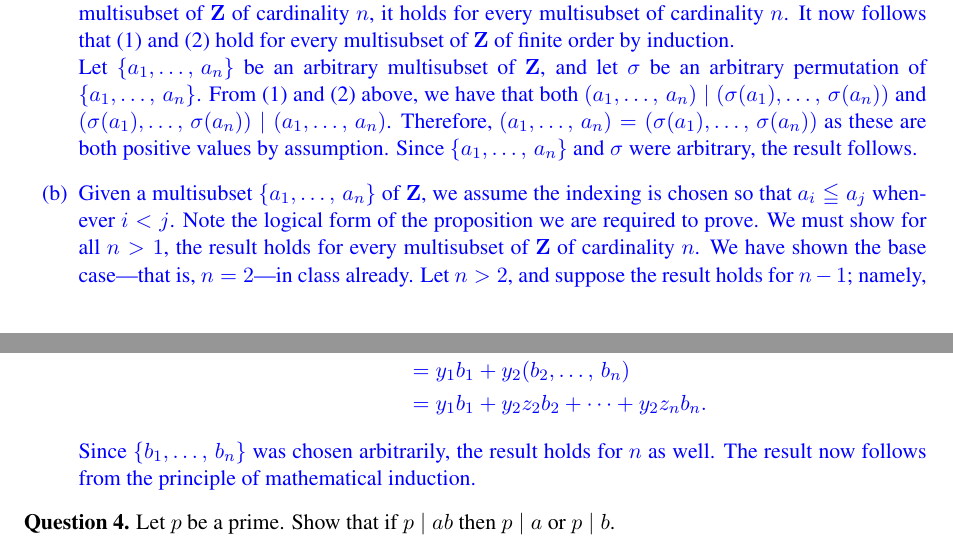
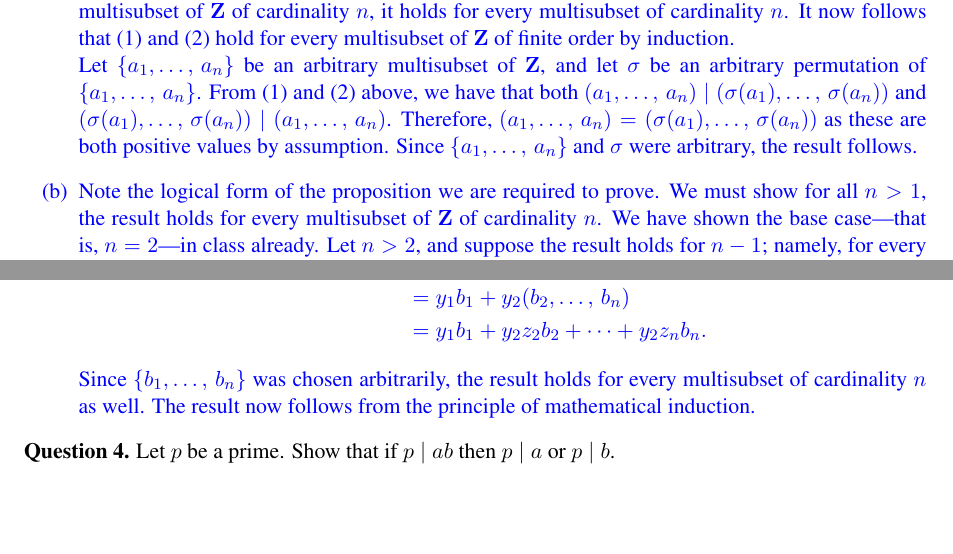
Before and after one commit to thomas-pender/Math342, a LaTeX document (may21/math342-may21-sols.tex): two parts of pages 1 and 2 of 4, joined at a grey line, cut so that both start at the same text, the shorter picture padded with empty space. Compiled offline with pdfLaTeX.

Commit message:
add solutions for may21

```diff
--- a/may21/math342-may21-sols.tex
+++ b/may21/math342-may21-sols.tex
@@ -202,9 +202,7 @@ $(a_1,\,a_2,\dots,\,a_n)=(a_1,\,(a_2,\dots,\,a_n))$. Show
     $(a_1,\dots,\,a_n)=(\sigma(a_1),\dots,\,\sigma(a_n))$ as these are both
     positive values by assumption. Since $\{a_1,\dots,\,a_n\}$ and $\sigma$ were
     arbitrary, the result follows.
-  \item Given a multisubset
-$\{a_1,\dots,\,a_n\}$ of $\Z$, we assume the indexing is chosen so that $a_i
-\leqq a_j$ whenever $i < j$. Note the logical form of the proposition we are
+  \item Note the logical form of the proposition we are
 required to prove. We must show for all $n>1$, the result holds for every
 multisubset of $\Z$ of cardinality $n$. We have shown the base case---that is,
 $n=2$---in class already. Let $n>2$, and suppose the result holds for $n-1$;
@@ -226,8 +224,9 @@ Putting things together, we have
                     &= y_1b_1+y_2(b_2,\dots,\,b_n) \\
                     &= y_1b_1+y_2z_2b_2+\cdots+y_2z_nb_n.
 \end{align*}
-Since $\{b_1,\dots,\,b_n\}$ was chosen arbitrarily, the result holds for $n$ as
-well. The result now follows from the principle of mathematical induction.
+Since $\{b_1,\dots,\,b_n\}$ was chosen arbitrarily, the result holds for every
+multisubset of cardinality $n$ as well. The result now follows from the
+principle of mathematical induction.
 \end{enumerate}}
 
 \noindent{\bf Question 4.} Let $p$ be a prime. Show that if $p \mid ab$ then $p
```
Also changed, not shown: may21/math342-may21-sols.pdf.
